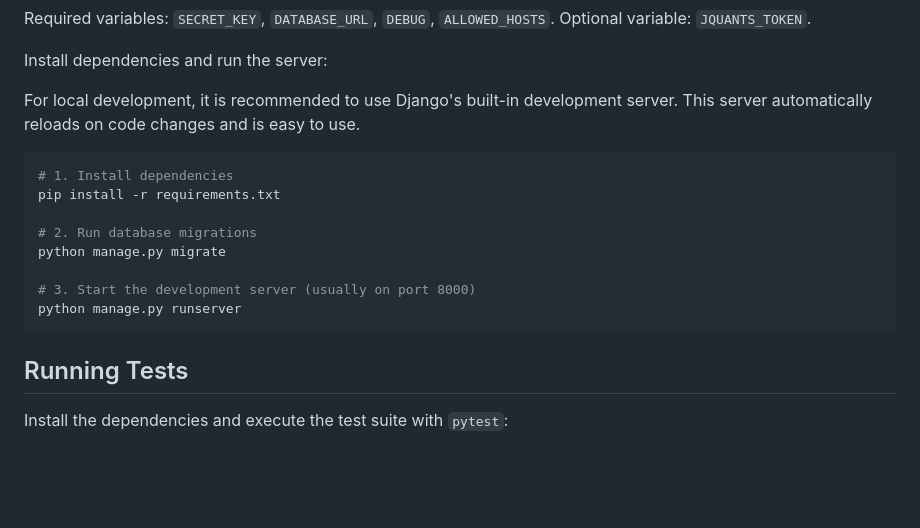
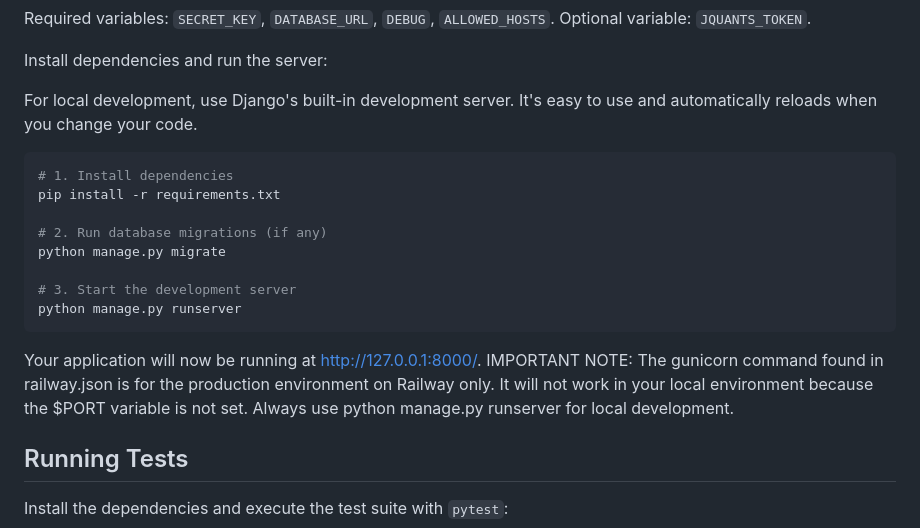
Before and after one commit to AT-KB/sample-repo, a Markdown page: README.md, the part around the change. Rendered like a GitHub page; blank space fills up the shorter version.

Commit message:
docs: clarify local server

````diff
--- a/README.md
+++ b/README.md
@@ -65,18 +65,20 @@ Optional variable: `JQUANTS_TOKEN`.
 
 Install dependencies and run the server:
 
-For local development, it is recommended to use Django's built-in development server. This server automatically reloads on code changes and is easy to use.
+For local development, use Django's built-in development server. It's easy to use and automatically reloads when you change your code.
 
 ```bash
 # 1. Install dependencies
 pip install -r requirements.txt
 
-# 2. Run database migrations
+# 2. Run database migrations (if any)
 python manage.py migrate
 
-# 3. Start the development server (usually on port 8000)
+# 3. Start the development server
 python manage.py runserver
 ```
+Your application will now be running at http://127.0.0.1:8000/.
+IMPORTANT NOTE: The gunicorn command found in railway.json is for the production environment on Railway only. It will not work in your local environment because the $PORT variable is not set. Always use python manage.py runserver for local development.
 
 ## Running Tests
 
````
